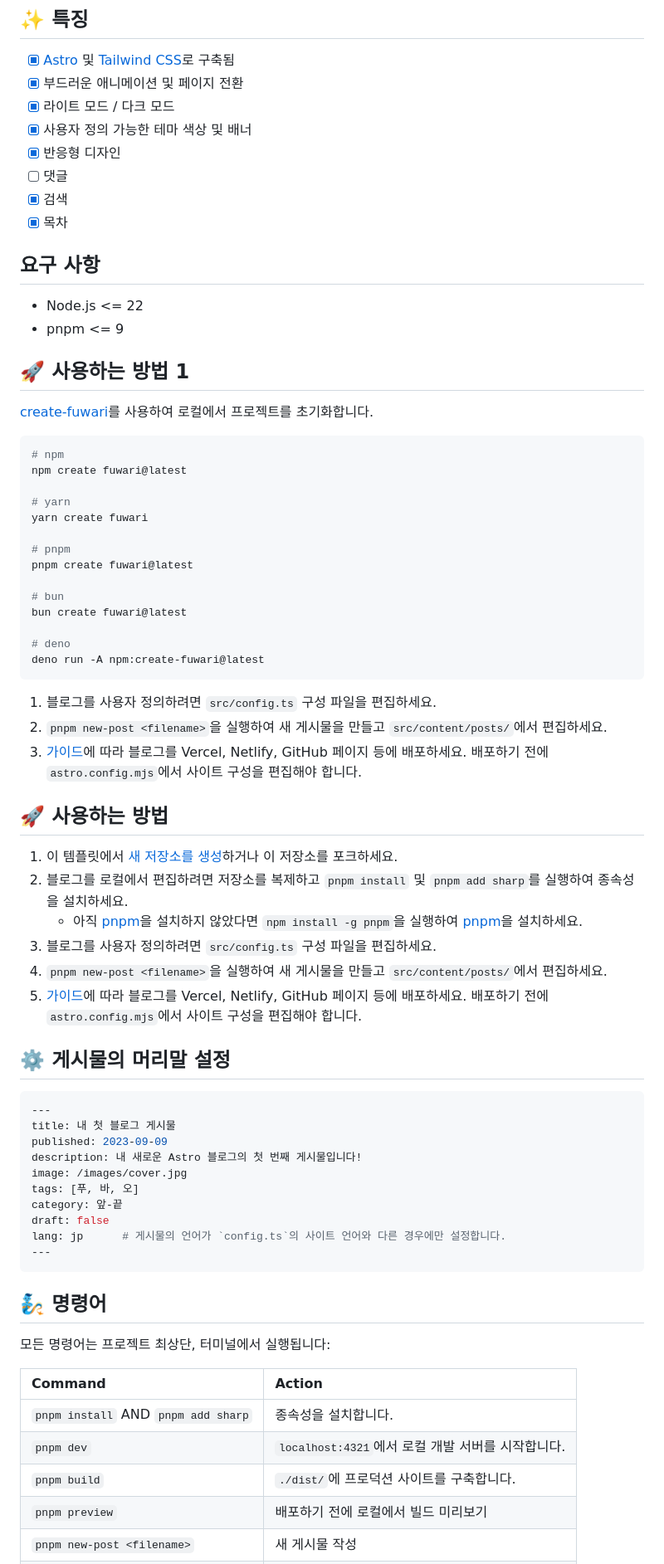
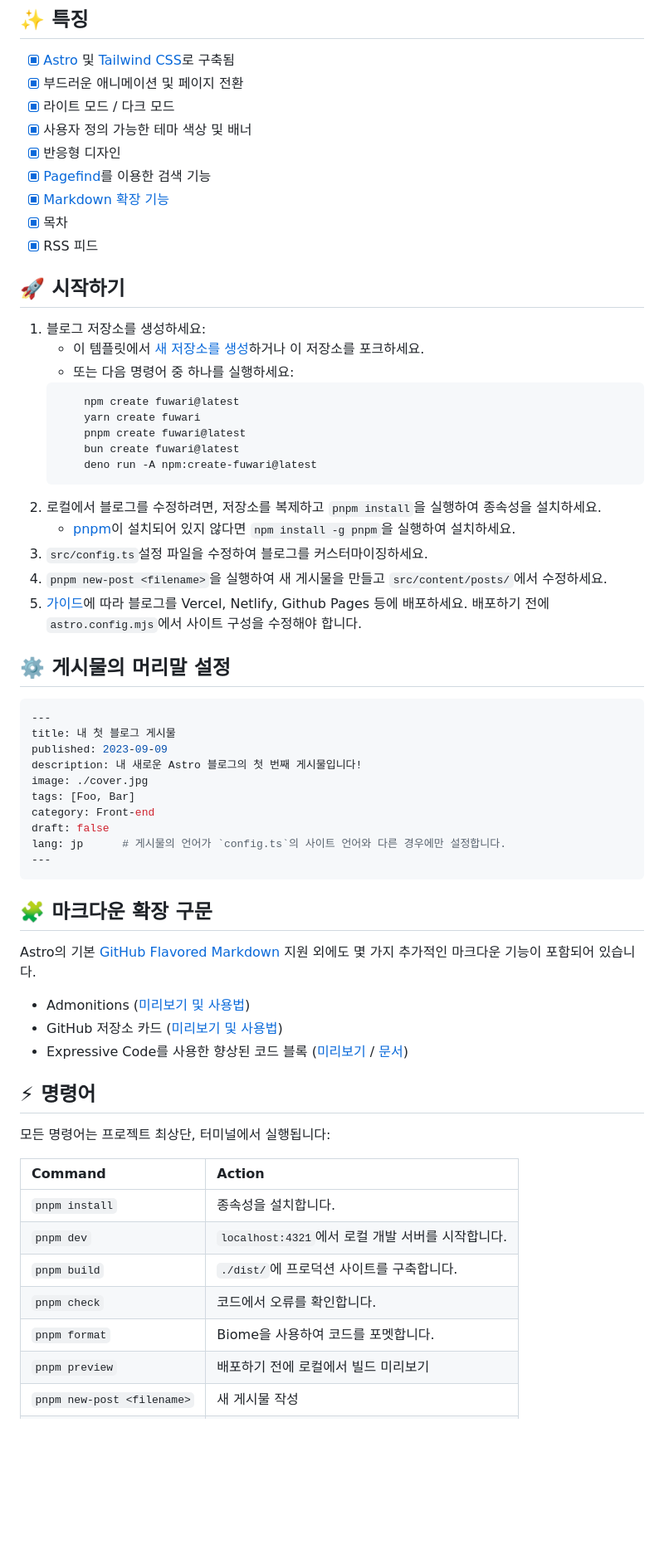
Before and after one commit to saicaca/fuwari, a Markdown page: docs/README.ko.md, the part around one of its changes. Shown at 83% size. Rendered like a GitHub page; blank space fills up the shorter version.

Commit message:
docs: update Korean README to match the main README (#552)

````diff
--- a/docs/README.ko.md
+++ b/docs/README.ko.md
@@ -13,48 +13,27 @@
 - [x] 라이트 모드 / 다크 모드
 - [x] 사용자 정의 가능한 테마 색상 및 배너
 - [x] 반응형 디자인
-- [ ] 댓글
-- [x] 검색
+- [x] [Pagefind](https://pagefind.app/)를 이용한 검색 기능
+- [x] [Markdown 확장 기능](https://github.com/saicaca/fuwari?tab=readme-ov-file#-markdown-extended-syntax)
 - [x] 목차
+- [x] RSS 피드
 
-## 요구 사항
-
-- Node.js <= 22
-- pnpm <= 9
-
-## 🚀 사용하는 방법 1
-
-[create-fuwari](https://github.com/L4Ph/create-fuwari)를 사용하여 로컬에서 프로젝트를 초기화합니다.
-
-```sh
-# npm
-npm create fuwari@latest
-
-# yarn
-yarn create fuwari
-
-# pnpm
-pnpm create fuwari@latest
-
-# bun
-bun create fuwari@latest
-
-# deno
-deno run -A npm:create-fuwari@latest
-```
-
-1. 블로그를 사용자 정의하려면 `src/config.ts` 구성 파일을 편집하세요.
-2. `pnpm new-post <filename>`을 실행하여 새 게시물을 만들고 `src/content/posts/`에서 편집하세요.
-3. [가이드](https://docs.astro.build/en/guides/deploy/)에 따라 블로그를 Vercel, Netlify, GitHub 페이지 등에 배포하세요. 배포하기 전에 `astro.config.mjs`에서 사이트 구성을 편집해야 합니다.
-
-## 🚀 사용하는 방법
-
-1. 이 템플릿에서 [새 저장소를 생성](https://github.com/saicaca/fuwari/generate)하거나 이 저장소를 포크하세요.
-2. 블로그를 로컬에서 편집하려면 저장소를 복제하고 `pnpm install` 및 `pnpm add sharp`를 실행하여 종속성을 설치하세요.
-   - 아직 [pnpm](https://pnpm.io)을 설치하지 않았다면 `npm install -g pnpm`을 실행하여 [pnpm](https://pnpm.io)을 설치하세요.
-3. 블로그를 사용자 정의하려면 `src/config.ts` 구성 파일을 편집하세요.
-4. `pnpm new-post <filename>`을 실행하여 새 게시물을 만들고 `src/content/posts/`에서 편집하세요.
-5. [가이드](https://docs.astro.build/en/guides/deploy/)에 따라 블로그를 Vercel, Netlify, GitHub 페이지 등에 배포하세요. 배포하기 전에 `astro.config.mjs`에서 사이트 구성을 편집해야 합니다.
+## 🚀 시작하기
+1. 블로그 저장소를 생성하세요:
+   - 이 템플릿에서 [새 저장소를 생성](https://github.com/saicaca/fuwari/generate)하거나 이 저장소를 포크하세요.
+   - 또는 다음 명령어 중 하나를 실행하세요:
+   ```sh
+       npm create fuwari@latest
+       yarn create fuwari
+       pnpm create fuwari@latest
+       bun create fuwari@latest
+       deno run -A npm:create-fuwari@latest
+   ```
+2. 로컬에서 블로그를 수정하려면, 저장소를 복제하고 `pnpm install`을 실행하여 종속성을 설치하세요.
+   - [pnpm](https://pnpm.io)이 설치되어 있지 않다면 `npm install -g pnpm`을 실행하여 설치하세요.
+3. `src/config.ts`설정 파일을 수정하여 블로그를 커스터마이징하세요.
+4. `pnpm new-post <filename>`을 실행하여 새 게시물을 만들고 `src/content/posts/`에서 수정하세요.
+5. [가이드](https://docs.astro.build/en/guides/deploy/)에 따라 블로그를 Vercel, Netlify, Github Pages 등에 배포하세요. 배포하기 전에 `astro.config.mjs`에서 사이트 구성을 수정해야 합니다.
 
 ## ⚙️ 게시물의 머리말 설정
 
@@ -63,23 +42,32 @@ deno run -A npm:create-fuwari@latest
 title: 내 첫 블로그 게시물
 published: 2023-09-09
 description: 내 새로운 Astro 블로그의 첫 번째 게시물입니다!
-image: /images/cover.jpg
-tags: [푸, 바, 오]
-category: 앞-끝
+image: ./cover.jpg
+tags: [Foo, Bar]
+category: Front-end
 draft: false
 lang: jp      # 게시물의 언어가 `config.ts`의 사이트 언어와 다른 경우에만 설정합니다.
 ---
 ```
+## 🧩 마크다운 확장 구문
+Astro의 기본 [GitHub Flavored Markdown](https://github.github.com/gfm/) 지원 외에도 몇 가지 추가적인 마크다운 기능이 포함되어 있습니다.
+- Admonitions ([미리보기 및 사용법](https://fuwari.vercel.app/posts/markdown-extended/#admonitions))
+- GitHub 저장소 카드 ([미리보기 및 사용법](https://fuwari.vercel.app/posts/markdown-extended/#github-repository-cards))
+- Expressive Code를 사용한 향상된 코드 블록 ([미리보기](https://fuwari.vercel.app/posts/expressive-code/) / [문서](https://expressive-code.com/))
 
-## 🧞 명령어
+
+
+## ⚡ 명령어
 
 모든 명령어는 프로젝트 최상단, 터미널에서 실행됩니다:
 
 | Command                             | Action                                           |
 |:------------------------------------|:-------------------------------------------------|
-| `pnpm install` AND `pnpm add sharp` | 종속성을 설치합니다.                            |
+| `pnpm install` | 종속성을 설치합니다.                            |
 | `pnpm dev`                          | `localhost:4321`에서 로컬 개발 서버를 시작합니다.      |
 | `pnpm build`                        | `./dist/`에 프로덕션 사이트를 구축합니다.         |
+| `pnpm check`                        | 코드에서 오류를 확인합니다.         |
+| `pnpm format`                        | Biome을 사용하여 코드를 포멧합니다.         |
 | `pnpm preview`                      | 배포하기 전에 로컬에서 빌드 미리보기     |
 | `pnpm new-post <filename>`          | 새 게시물 작성                                |
 | `pnpm astro ...`                    | `astro add`, `astro check`와 같은 CLI 명령어 실행 |
````
Also changed, not shown: other parts of docs/README.ko.md (+8 -0 lines).
